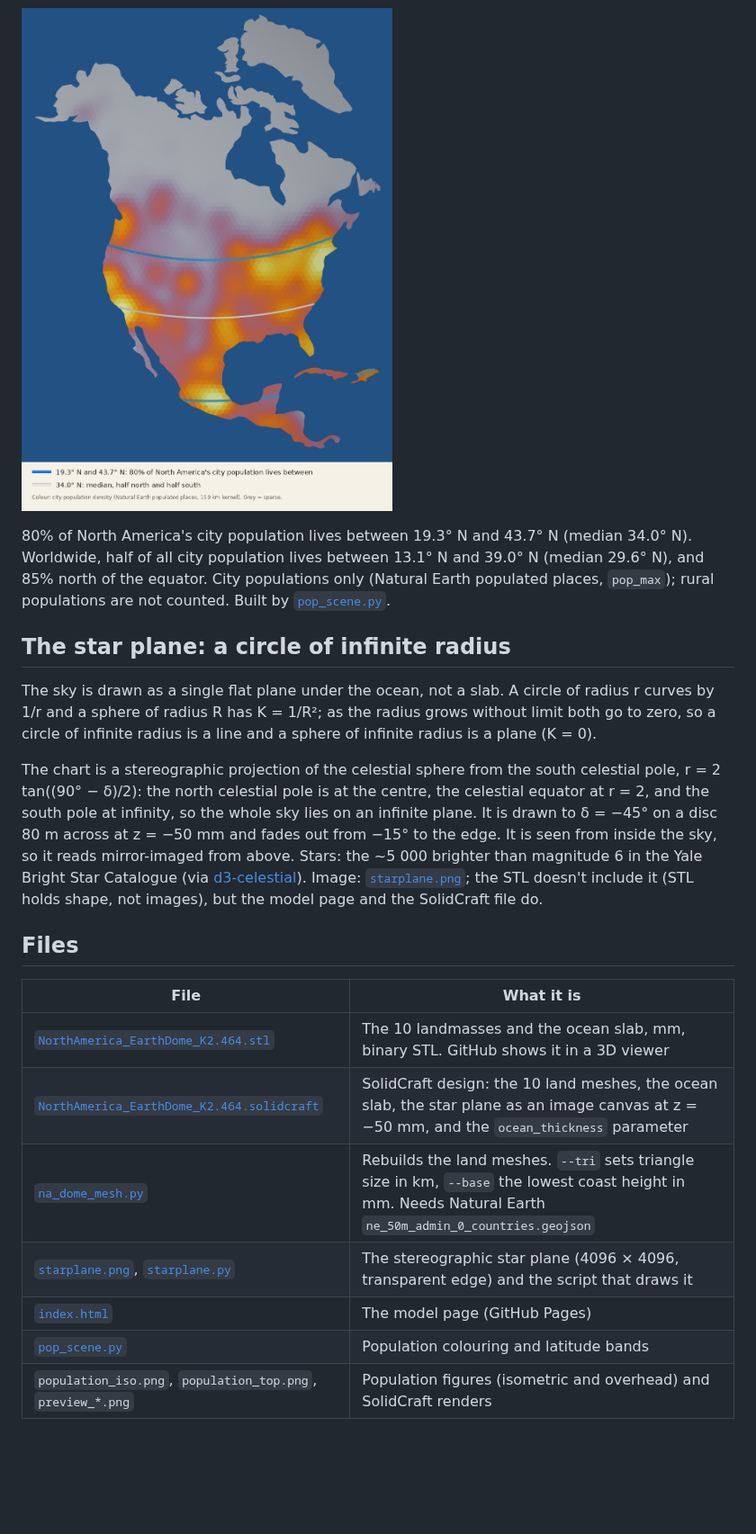
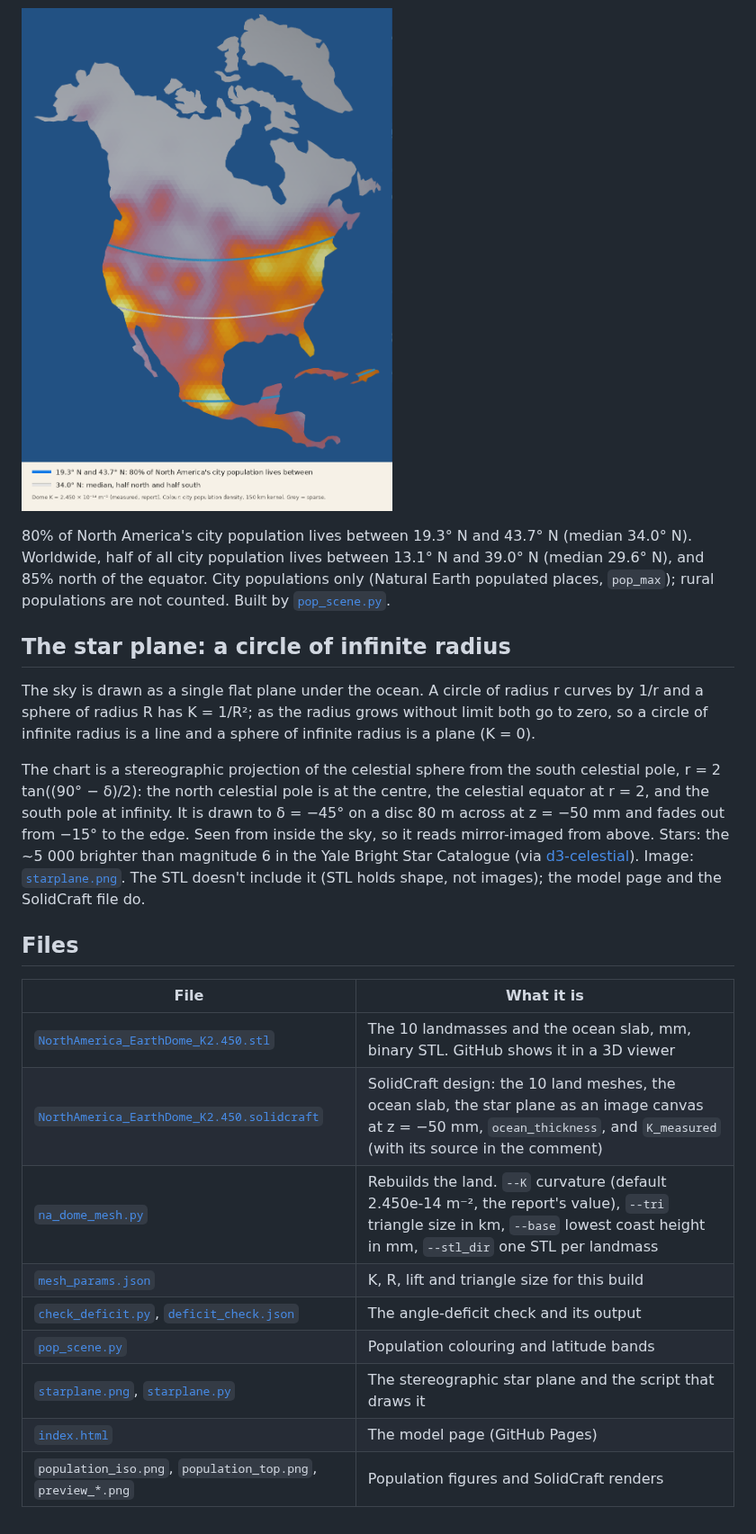
Before and after one commit to rooster-ninja/TheoremaEgregium_CurvatureMeasuredFromSurveyorsTriangles, a Markdown page: model/README.md, the part around one of its changes. Shown at 90% size. Drawn GitHub-style; pictures changed too: model/population_top.png; blank space fills up the shorter version.

```diff
--- a/model/README.md
+++ b/model/README.md
@@ -52,18 +56,20 @@ The angles alone, measured inside the faceted surface, give back the sphere's cu
 
 ## The star plane: a circle of infinite radius
 
-The sky is drawn as a single flat plane under the ocean, not a slab. A circle of radius r curves by 1/r and a sphere of radius R has K = 1/R²; as the radius grows without limit both go to zero, so a circle of infinite radius is a line and a sphere of infinite radius is a plane (K = 0).
+The sky is drawn as a single flat plane under the ocean. A circle of radius r curves by 1/r and a sphere of radius R has K = 1/R²; as the radius grows without limit both go to zero, so a circle of infinite radius is a line and a sphere of infinite radius is a plane (K = 0).
 
-The chart is a stereographic projection of the celestial sphere from the south celestial pole, r = 2 tan((90° − δ)/2): the north celestial pole is at the centre, the celestial equator at r = 2, and the south pole at infinity, so the whole sky lies on an infinite plane. It is drawn to δ = −45° on a disc 80 m across at z = −50 mm and fades out from −15° to the edge. It is seen from inside the sky, so it reads mirror-imaged from above. Stars: the ~5 000 brighter than magnitude 6 in the Yale Bright Star Catalogue (via [d3-celestial](https://github.com/ofrohn/d3-celestial)). Image: [`starplane.png`](starplane.png); the STL doesn't include it (STL holds shape, not images), but the model page and the SolidCraft file do.
+The chart is a stereographic projection of the celestial sphere from the south celestial pole, r = 2 tan((90° − δ)/2): the north celestial pole is at the centre, the celestial equator at r = 2, and the south pole at infinity. It is drawn to δ = −45° on a disc 80 m across at z = −50 mm and fades out from −15° to the edge. Seen from inside the sky, so it reads mirror-imaged from above. Stars: the ~5 000 brighter than magnitude 6 in the Yale Bright Star Catalogue (via [d3-celestial](https://github.com/ofrohn/d3-celestial)). Image: [`starplane.png`](starplane.png). The STL doesn't include it (STL holds shape, not images); the model page and the SolidCraft file do.
 
 ## Files
 
 | File | What it is |
 | --- | --- |
-| [`NorthAmerica_EarthDome_K2.464.stl`](NorthAmerica_EarthDome_K2.464.stl) | The 10 landmasses and the ocean slab, mm, binary STL. GitHub shows it in a 3D viewer |
-| [`NorthAmerica_EarthDome_K2.464.solidcraft`](NorthAmerica_EarthDome_K2.464.solidcraft) | SolidCraft design: the 10 land meshes, the ocean slab, the star plane as an image canvas at z = −50 mm, and the `ocean_thickness` parameter |
-| [`na_dome_mesh.py`](na_dome_mesh.py) | Rebuilds the land meshes. `--tri` sets triangle size in km, `--base` the lowest coast height in mm. Needs Natural Earth `ne_50m_admin_0_countries.geojson` |
-| [`starplane.png`](starplane.png), [`starplane.py`](starplane.py) | The stereographic star plane (4096 × 4096, transparent edge) and the script that draws it |
+| [`NorthAmerica_EarthDome_K2.450.stl`](NorthAmerica_EarthDome_K2.450.stl) | The 10 landmasses and the ocean slab, mm, binary STL. GitHub shows it in a 3D viewer |
+| [`NorthAmerica_EarthDome_K2.450.solidcraft`](NorthAmerica_EarthDome_K2.450.solidcraft) | SolidCraft design: the 10 land meshes, the ocean slab, the star plane as an image canvas at z = −50 mm, `ocean_thickness`, and `K_measured` (with its source in the comment) |
+| [`na_dome_mesh.py`](na_dome_mesh.py) | Rebuilds the land. `--K` curvature (default 2.450e-14 m⁻², the report's value), `--tri` triangle size in km, `--base` lowest coast height in mm, `--stl_dir` one STL per landmass |
+| [`mesh_params.json`](mesh_params.json) | K, R, lift and triangle size for this build |
+| [`check_deficit.py`](check_deficit.py), [`deficit_check.json`](deficit_check.json) | The angle-deficit check and its output |
+| [`pop_scene.py`](pop_scene.py) | Population colouring and latitude bands |
+| [`starplane.png`](starplane.png), [`starplane.py`](starplane.py) | The stereographic star plane and the script that draws it |
 | [`index.html`](index.html) | The model page (GitHub Pages) |
-| [`pop_scene.py`](pop_scene.py) | Population colouring and latitude bands |
-| `population_iso.png`, `population_top.png`, `preview_*.png` | Population figures (isometric and overhead) and SolidCraft renders |
+| `population_iso.png`, `population_top.png`, `preview_*.png` | Population figures and SolidCraft renders |
```
Also changed, not shown: other parts of model/README.md (+20 -16 lines), README.md (+1 -1 lines), model/population_iso.png, model/preview_front.png, model/preview_iso.png, 10 other files.
